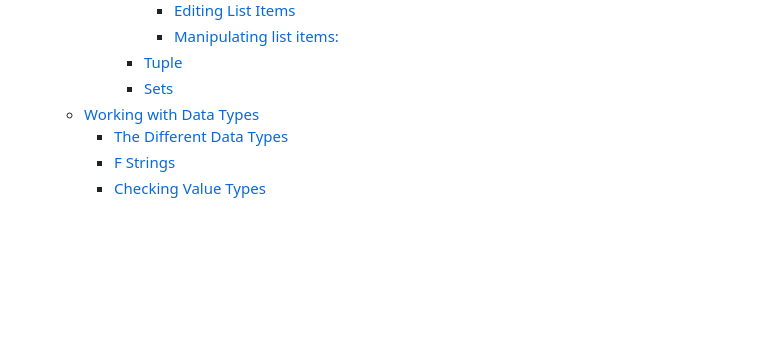
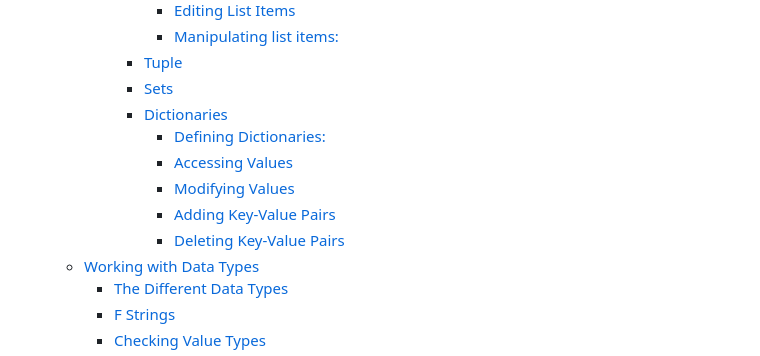
Before and after one commit to theLadEli/my-full-stack-journey, a Markdown page: Python/ReadMe.md, the part around one of its changes. Drawn GitHub-style; blank space fills up the shorter version.

```diff
--- a/Python/ReadMe.md
+++ b/Python/ReadMe.md
@@ -20,6 +20,12 @@ Python is extremely versatile, it could be used for the backend of a webapp, for
         - [Manipulating list items:](#manipulating-list-items)
       - [Tuple](#tuple)
       - [Sets](#sets)
+      - [Dictionaries](#dictionaries)
+        - [Defining Dictionaries:](#defining-dictionaries)
+        - [Accessing Values](#accessing-values)
+        - [Modifying Values](#modifying-values)
+        - [Adding Key-Value Pairs](#adding-key-value-pairs)
+        - [Deleting Key-Value Pairs](#deleting-key-value-pairs)
   - [Working with Data Types](#working-with-data-types)
     - [The Different Data Types](#the-different-data-types)
     - [F Strings](#f-strings)
```
Also changed, not shown: other parts of Python/ReadMe.md (+42 -0 lines).
